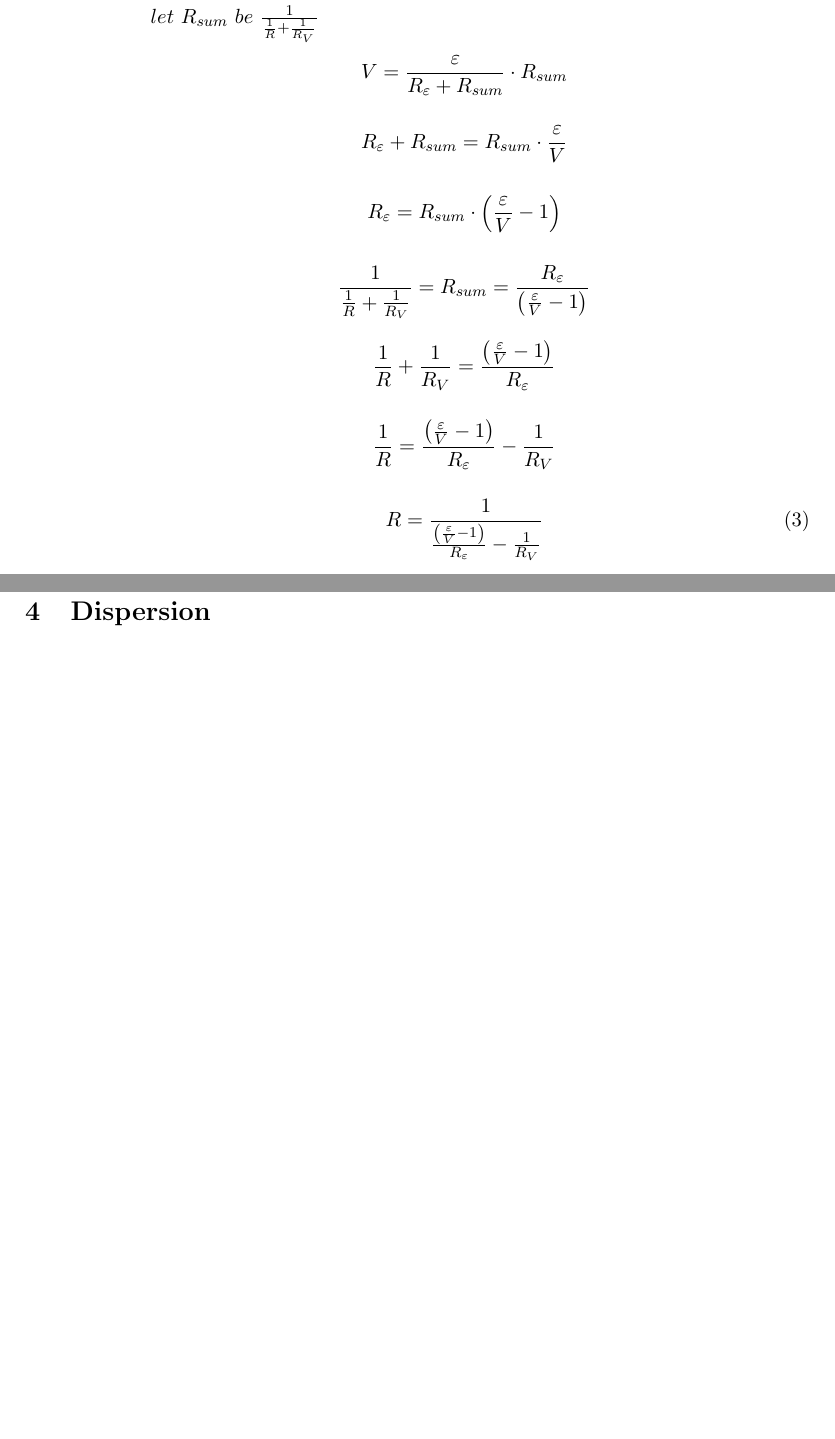
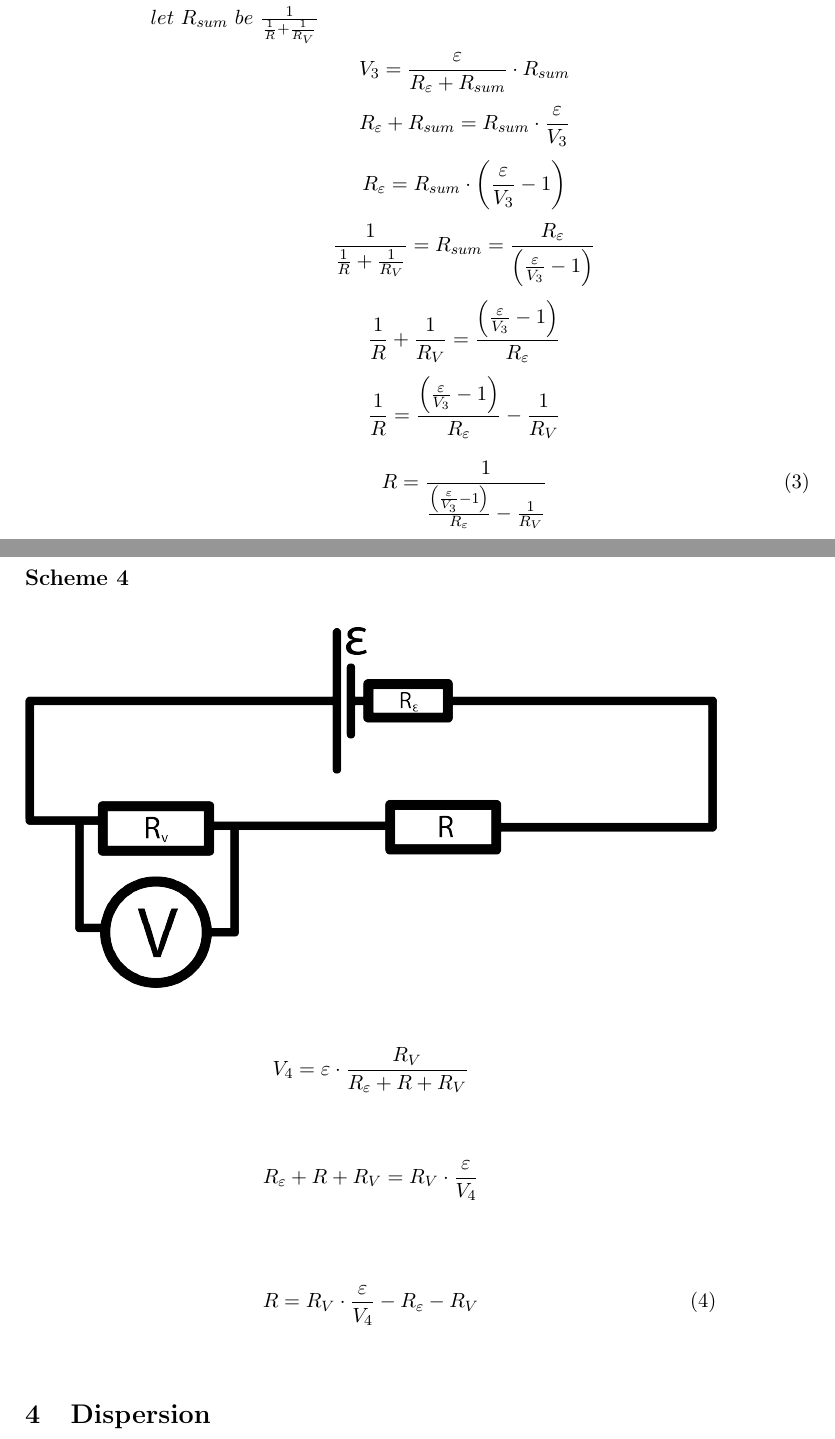
Before and after one commit to donRumata03/Experiments, a LaTeX book (MeasuringResistance/paper/src/main.tex): two parts of pages 7 and 8 of 8 before the commit and two parts of pages 7 and 8 of 9 after it, joined at a grey line, cut so that both start at the same text, the shorter picture padded with empty space. Compiled offline with pdfLaTeX.

Commit message:
add 4th equation with solving

```diff
--- a/MeasuringResistance/paper/src/main.tex
+++ b/MeasuringResistance/paper/src/main.tex
@@ -138,33 +138,47 @@
     $let~ R_{sum} ~be~ \frac{1}{\frac{1}{R} + \frac{1}{R_V}}$
 
     \begin{equation*}
-        V = \frac{\varepsilon}{R_\varepsilon + R_{sum}} \cdot R_{sum}
+        V_3 = \frac{\varepsilon}{R_\varepsilon + R_{sum}} \cdot R_{sum}
     \end{equation*}
-
     \begin{equation*}
-        R_\varepsilon + R_{sum} = R_{sum} \cdot \frac{\varepsilon}{V}
+        R_\varepsilon + R_{sum} = R_{sum} \cdot \frac{\varepsilon}{V_3}
     \end{equation*}
-
     \begin{equation*}
-        R_\varepsilon = R_{sum} \cdot \left(\frac{\varepsilon}{V} - 1 \right)
+        R_\varepsilon = R_{sum} \cdot \left(\frac{\varepsilon}{V_3} - 1 \right)
     \end{equation*}
-
     \begin{equation*}
-        \frac{1}{\frac{1}{R} + \frac{1}{R_V}} = R_{sum} = \frac{R_\varepsilon}{\left(\frac{\varepsilon}{V} - 1 \right)}
+        \frac{1}{\frac{1}{R} + \frac{1}{R_V}} = R_{sum} = \frac{R_\varepsilon}{\left(\frac{\varepsilon}{V_3} - 1 \right)}
     \end{equation*}
-
     \begin{equation*}
-        \frac{1}{R} + \frac{1}{R_V} = \frac{\left(\frac{\varepsilon}{V} - 1 \right)}{R_\varepsilon}
+        \frac{1}{R} + \frac{1}{R_V} = \frac{\left(\frac{\varepsilon}{V_3} - 1 \right)}{R_\varepsilon}
     \end{equation*}
-
     \begin{equation*}
-        \frac{1}{R} = \frac{\left(\frac{\varepsilon}{V} - 1 \right)}{R_\varepsilon} -  \frac{1}{R_V}
+        \frac{1}{R} = \frac{\left(\frac{\varepsilon}{V_3} - 1 \right)}{R_\varepsilon} -  \frac{1}{R_V}
     \end{equation*}
 
 
     \begin{equation}\label{eq:equation3}
-        R = \frac{1}{\frac{\left(\frac{\varepsilon}{V} - 1 \right)}{R_\varepsilon} -  \frac{1}{R_V}}
+        R = \frac{1}{\frac{\left(\frac{\varepsilon}{V_3} - 1 \right)}{R_\varepsilon} -  \frac{1}{R_V}}
     \end{equation}
+
+    \newpage
+
+    % Scheme 4:
+    \subsection{Scheme 4}\label{subsec:scheme-4}
+
+    \includegraphics[width=\linewidth]{../schemes/Scheme4.png}
+
+    \begin{equation*}
+        V_4 = \varepsilon \cdot \frac{R_V}{R_\varepsilon + R + R_V}
+    \end{equation*}
+    \begin{equation*}
+        R_\varepsilon + R + R_V = R_V \cdot \frac{\varepsilon}{V_4}
+    \end{equation*}
+
+    \begin{equation}\label{eq:equation4}
+        R = R_V \cdot \frac{\varepsilon}{V_4} - R_\varepsilon - R_V
+    \end{equation}
+
 
 
 %
```
Also changed, not shown: MeasuringResistance/paper/out/main.pdf, 5 other files.
